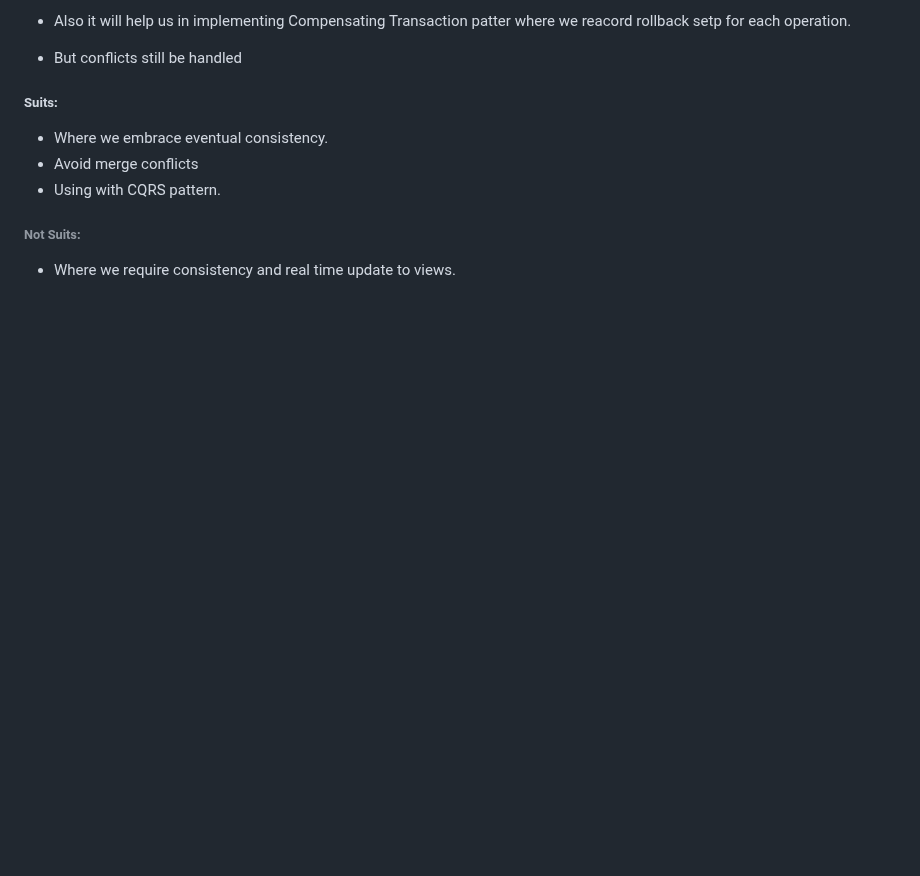
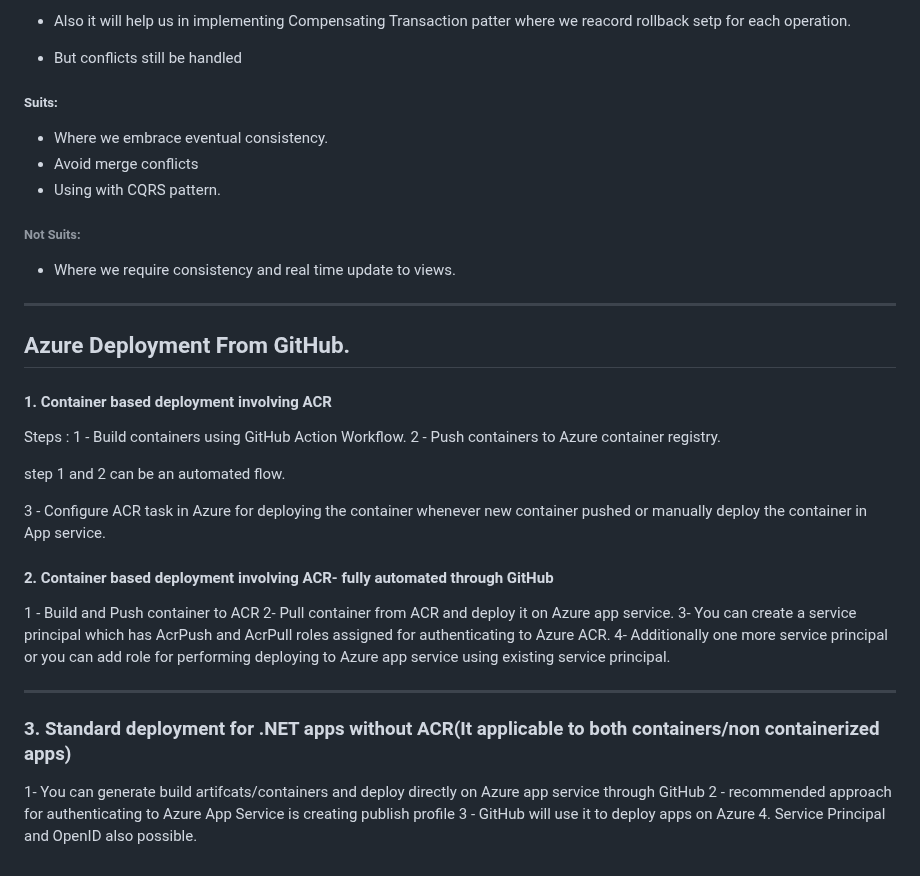
Before and after one commit to kamil467/kamileshoprepo, a Markdown page: readme.md, the part around the change. Drawn GitHub-style; blank space fills up the shorter version.

Commit message:
Azure deployment comments added

```diff
--- a/readme.md
+++ b/readme.md
@@ -316,3 +316,30 @@ so that the store can be used to materialize the domain objects.
 
 ###### Not Suits:
   - Where we require consistency and real time update to views.
+
+---------------------------------------------------------------
+## Azure Deployment From GitHub.
+
+#### 1. Container based deployment involving ACR
+Steps :
+1 - Build containers using GitHub Action Workflow.
+2 - Push containers to Azure container registry.
+
+step 1 and 2 can be an automated flow.
+
+3 - Configure ACR task in Azure for deploying the container whenever new container pushed or manually deploy the container in App service.
+
+#### 2. Container based deployment involving ACR- fully automated through GitHub
+
+1 - Build and Push container to ACR
+2- Pull container from ACR and deploy it on Azure app service.
+3- You can create a service principal which has AcrPush and AcrPull roles assigned for authenticating to Azure ACR.
+4- Additionally one more service principal or you can add role for performing deploying to Azure app service using existing service principal.
+
+---------------------------------------------
+### 3. Standard deployment for .NET apps without ACR(It applicable to both containers/non containerized apps)
+
+1- You can generate build artifcats/containers and deploy directly on Azure app service through GitHub
+2 - recommended approach for authenticating to Azure App Service is creating publish profile
+3 - GitHub will use it to deploy apps on Azure
+4. Service Principal and OpenID also possible.
```
